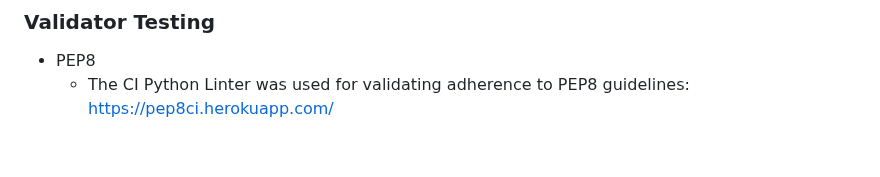
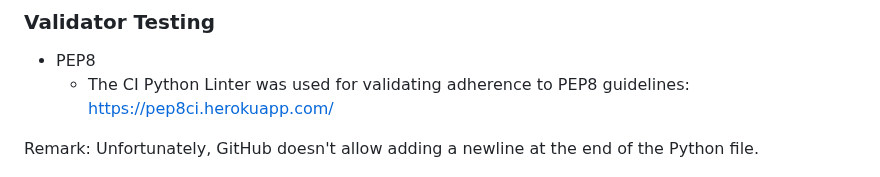
Before and after one commit to linobollansee/pythonic-games, a Markdown page: README.md, the part around the change. Drawn GitHub-style; blank space fills up the shorter version.

Commit message:
Newline remark in README.md

```diff
--- a/README.md
+++ b/README.md
@@ -199,6 +199,8 @@ Unfortunately, efforts to address these quirks were unsuccessful, as executing t
 - PEP8
   - The CI Python Linter was used for validating adherence to PEP8 guidelines: [https://pep8ci.herokuapp.com/](https://pep8ci.herokuapp.com/)
 
+Remark: Unfortunately, GitHub doesn't allow adding a newline at the end of the Python file.
+
 ![Pythonic Games CI Python Linter](/readme/media/pythonic-games-ci-python-linter.png)
 
 ## Deployment
```
